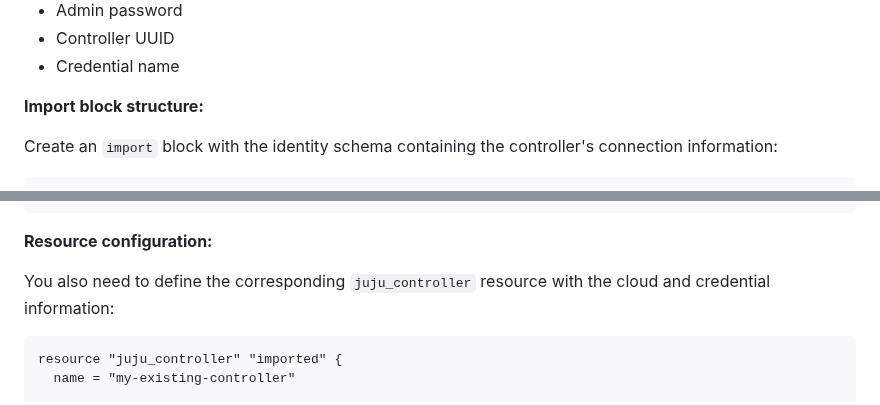
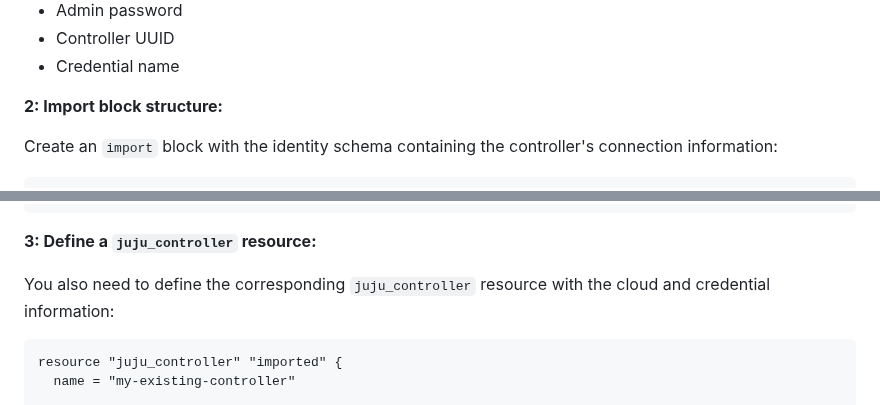
Before and after one commit to juju/terraform-provider-juju, a Markdown page: docs-rtd/howto/manage-controllers.md, 2 parts joined by grey strips. GitHub-like rendering.

````diff
--- a/docs-rtd/howto/manage-controllers.md
+++ b/docs-rtd/howto/manage-controllers.md
@@ -156,7 +148,7 @@ From the output, you will need:
 - Controller UUID
 - Credential name
 
-**Import block structure:**
+**2: Import block structure:**
 
 Create an `import` block with the identity schema containing the controller's connection information:
 
@@ -178,7 +170,7 @@ import {
 }
 ```
 
-**Resource configuration:**
+**3: Define a `juju_controller` resource:**
 
 You also need to define the corresponding `juju_controller` resource with the cloud and credential information:
 
````
Also changed, not shown: other parts of docs-rtd/howto/manage-controllers.md (+33 -9 lines).
